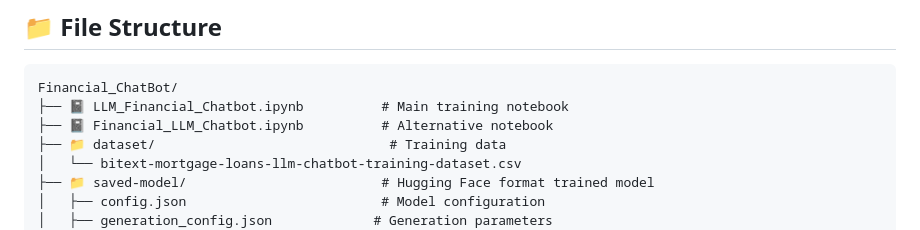
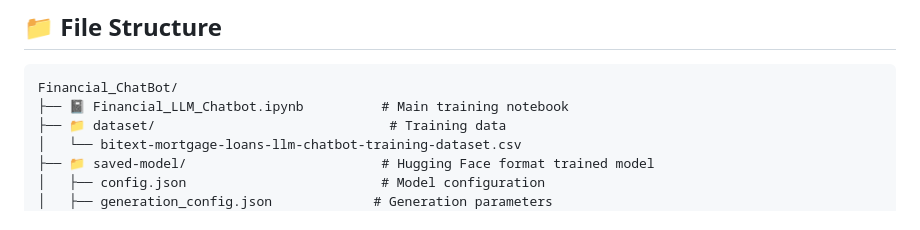
Before and after one commit to Annemarie535257/Financial_ChatBot, a Markdown page: README.md, the part around one of its changes. Rendered like a GitHub page.

````diff
--- a/README.md
+++ b/README.md
@@ -680,8 +671,7 @@ for question in questions:
 
 ```
 Financial_ChatBot/
-├── 📓 LLM_Financial_Chatbot.ipynb          # Main training notebook
-├── 📓 Financial_LLM_Chatbot.ipynb          # Alternative notebook
+├── 📓 Financial_LLM_Chatbot.ipynb          # Main training notebook
 ├── 📁 dataset/                              # Training data
 │   └── bitext-mortgage-loans-llm-chatbot-training-dataset.csv
 ├── 📁 saved-model/                         # Hugging Face format trained model
````
Also changed, not shown: other parts of README.md (+34 -15 lines).
